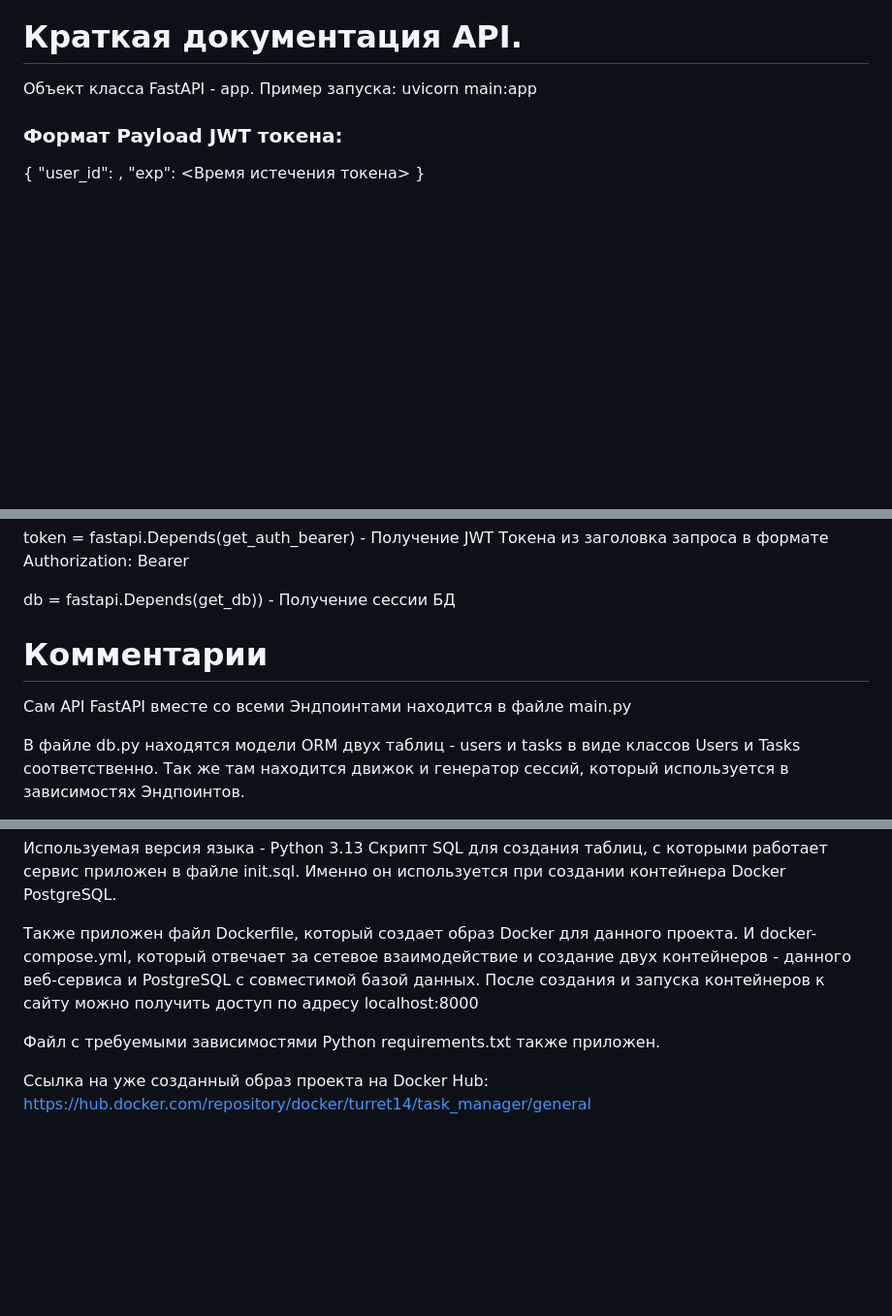
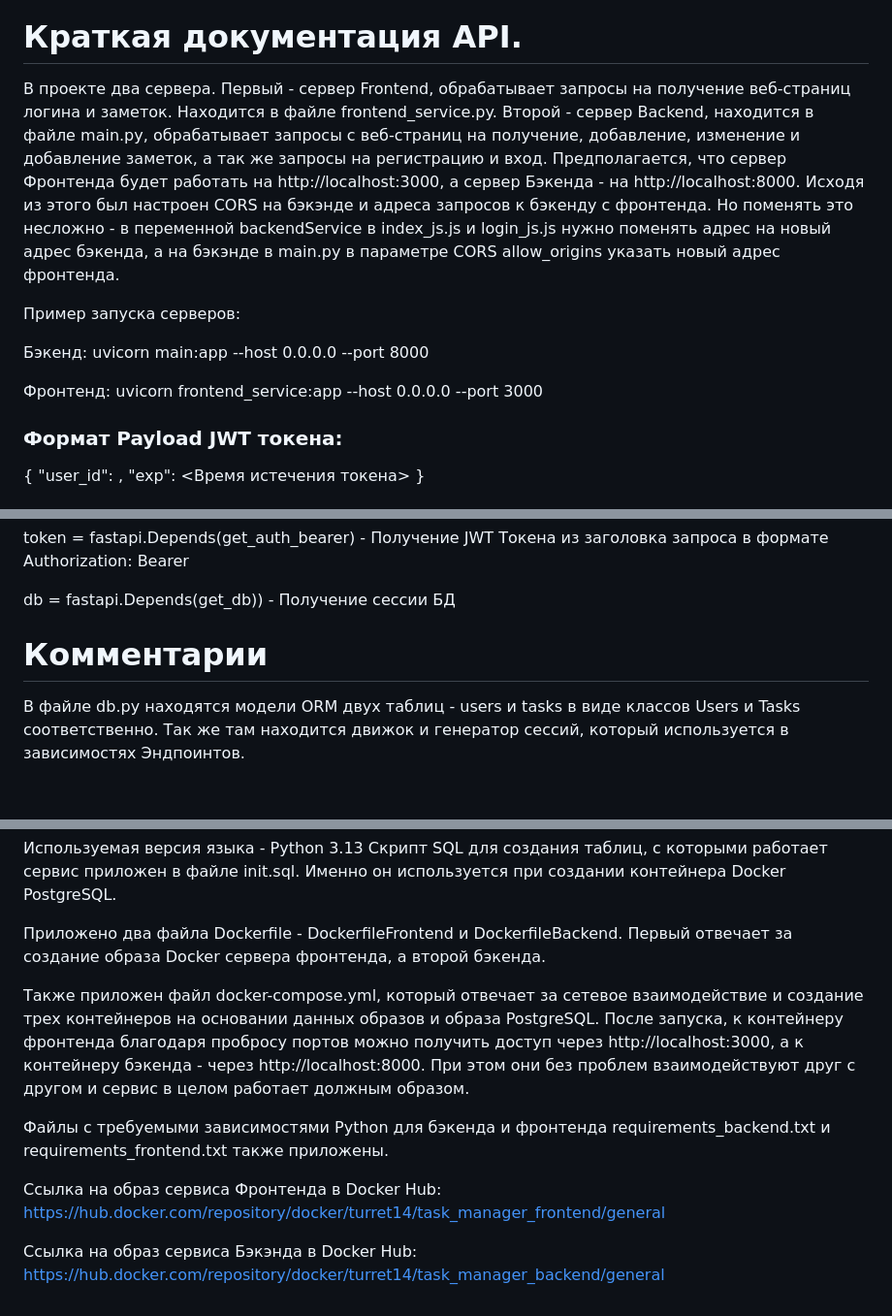
Before and after one commit to TURRET14/Tasks-Manager, a Markdown page: README.md, 3 parts joined by grey strips. Shown at 97% size. GitHub-like rendering; blank space fills up the shorter version.

```diff
--- a/README.md
+++ b/README.md
@@ -54,7 +54,15 @@ Frontend - HTML, CSS, JS
 
 <h1>Краткая документация API.</h1>
 
-Объект класса FastAPI - app. Пример запуска: uvicorn main:app
+В проекте два сервера. Первый - сервер Frontend, обрабатывает запросы на получение веб-страниц логина и заметок. Находится в файле frontend_service.py. Второй - сервер Backend, находится в файле main.py, обрабатывает запросы с веб-страниц на получение, добавление, изменение и добавление заметок, а так же запросы на регистрацию и вход. Предполагается, что сервер Фронтенда будет работать на http://localhost:3000, а сервер Бэкенда - на http://localhost:8000. Исходя из этого был настроен CORS на бэкэнде и адреса запросов к бэкенду с фронтенда. Но поменять это несложно - в переменной backendService в index_js.js и login_js.js нужно поменять адрес на новый адрес бэкенда, а на бэкэнде в main.py в параметре CORS allow_origins указать новый адрес фронтенда.
+
+Пример запуска серверов:
+
+Бэкенд:
+uvicorn main:app --host 0.0.0.0 --port 8000
+
+Фронтенд:
+uvicorn frontend_service:app --host 0.0.0.0 --port 3000
 
 
 <h3>Формат Payload JWT токена:</h3>
@@ -203,8 +211,6 @@ db = fastapi.Depends(get_db)) - Получение сессии БД
 
 <h1>Комментарии</h1>
 
-Сам API FastAPI вместе со всеми Эндпоинтами находится в файле main.py
-
 В файле db.py находятся модели ORM двух таблиц - users и tasks в виде классов Users и Tasks соответственно. Так же там находится движок и генератор сессий, который используется в зависимостях Эндпоинтов.
 
 Строка подключения к БД находится в .env файле.
@@ -230,8 +236,13 @@ python-multipart
 Используемая версия языка - Python 3.13
 Скрипт SQL для создания таблиц, с которыми работает сервис приложен в файле init.sql. Именно он используется при создании контейнера Docker PostgreSQL.
 
-Также приложен файл Dockerfile, который создает образ Docker для данного проекта. И docker-compose.yml, который отвечает за сетевое взаимодействие и создание двух контейнеров - данного веб-сервиса и PostgreSQL с совместимой базой данных. После создания и запуска контейнеров к сайту можно получить доступ по адресу localhost:8000
+Приложено два файла Dockerfile - DockerfileFrontend и DockerfileBackend. Первый отвечает за создание образа Docker сервера фронтенда, а второй бэкенда.
 
-Файл с требуемыми зависимостями Python requirements.txt также приложен.
+Также приложен файл docker-compose.yml, который отвечает за сетевое взаимодействие и создание трех контейнеров на основании данных образов и образа PostgreSQL. После запуска, к контейнеру фронтенда благодаря пробросу портов можно получить доступ через http://localhost:3000, а к контейнеру бэкенда - через http://localhost:8000. При этом они без проблем взаимодействуют друг с другом и сервис в целом работает должным образом.
 
-Ссылка на уже созданный образ проекта на Docker Hub: https://hub.docker.com/repository/docker/turret14/task_manager/general
+
+Файлы с требуемыми зависимостями Python для бэкенда и фронтенда requirements_backend.txt и requirements_frontend.txt также приложены.
+
+Ссылка на образ сервиса Фронтенда в Docker Hub: https://hub.docker.com/repository/docker/turret14/task_manager_frontend/general
+
+Ссылка на образ сервиса Бэкэнда в Docker Hub: https://hub.docker.com/repository/docker/turret14/task_manager_backend/general
```
